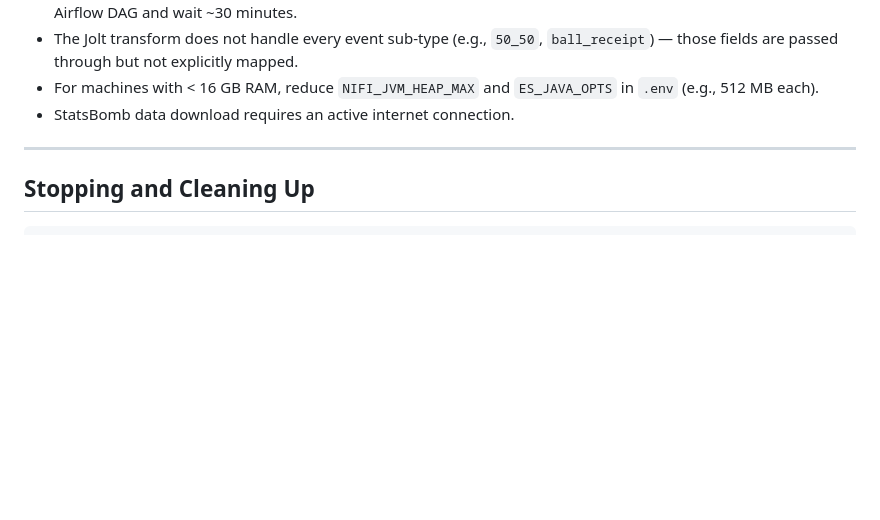
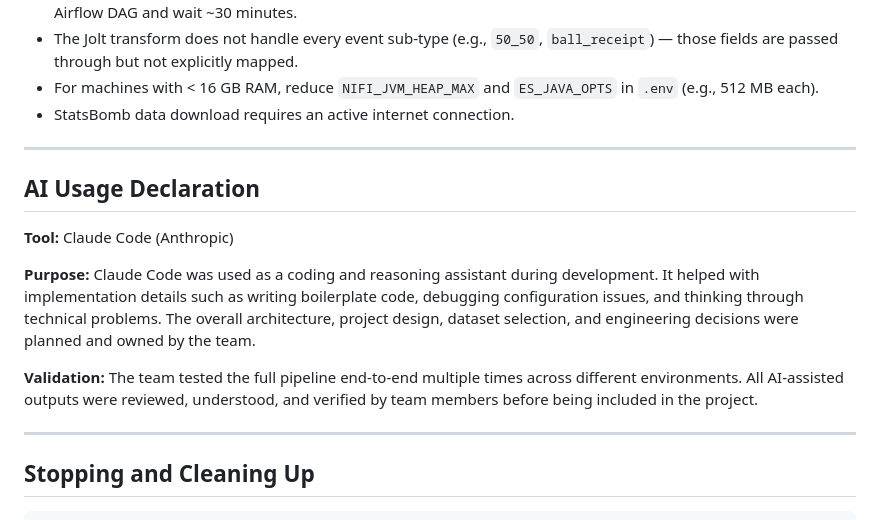
Before and after one commit to hazarsozer/applied-project, a Markdown page: README.md, the part around the change. Drawn GitHub-style; blank space fills up the shorter version.

Commit message:
Add AI Usage Declaration to README
Co-Authored-By: Claude Sonnet 4.6 <noreply@anthropic.com>

````diff
--- a/README.md
+++ b/README.md
@@ -262,6 +262,16 @@ LIMIT 20;
 
 ---
 
+## AI Usage Declaration
+
+**Tool:** Claude Code (Anthropic)
+
+**Purpose:** Claude Code was used as a coding and reasoning assistant during development. It helped with implementation details such as writing boilerplate code, debugging configuration issues, and thinking through technical problems. The overall architecture, project design, dataset selection, and engineering decisions were planned and owned by the team.
+
+**Validation:** The team tested the full pipeline end-to-end multiple times across different environments. All AI-assisted outputs were reviewed, understood, and verified by team members before being included in the project.
+
+---
+
 ## Stopping and Cleaning Up
 
 ```bash
````
